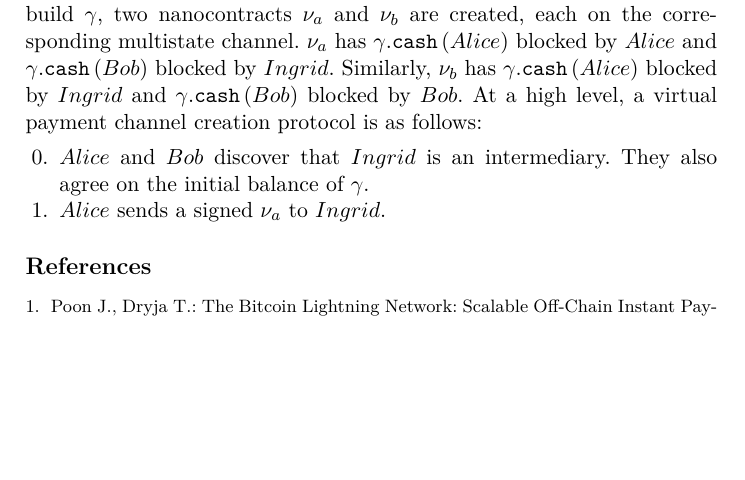
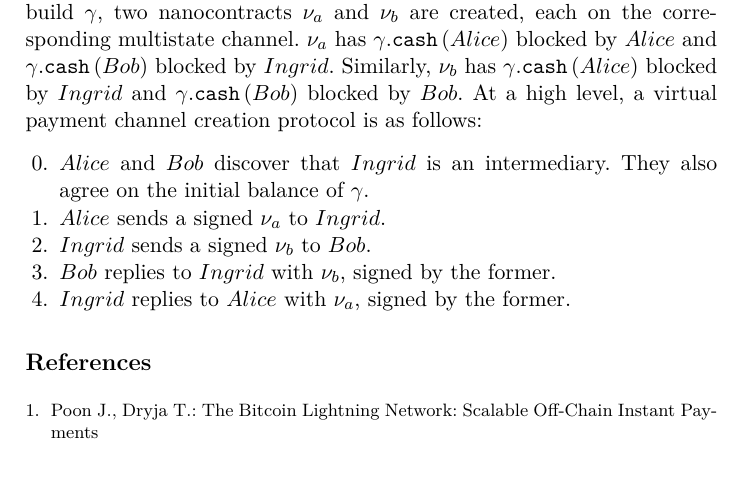
Before and after one commit to OrfeasLitos/PaymentChannels, a LaTeX paper (src/paymentChannels.tex, which reads src/perun/virtualpaymentchannels.tex): part of page 13 of 13 before the commit and part of page 13 of 14 after it, cut so that both start at the same text, the shorter picture padded with empty space. Compiled offline with pdfLaTeX.

Commit message:
Describe virtual payment channel setup
This description is high-level and only gives an intuition of the
protocol to establish a virtual payment channel with one intermediate
hop on top of existing multistate channels.

```diff
--- a/src/perun/virtualpaymentchannels.tex
+++ b/src/perun/virtualpaymentchannels.tex
@@ -23,4 +23,7 @@
     \item $Alice$ and $Bob$ discover that $Ingrid$ is an intermediary. They also agree on
     the initial balance of $\gamma$.
     \item $Alice$ sends a signed $\nu_a$ to $Ingrid$.
+    \item $Ingrid$ sends a signed $\nu_b$ to $Bob$.
+    \item $Bob$ replies to $Ingrid$ with $\nu_b$, signed by the former.
+    \item $Ingrid$ replies to $Alice$ with $\nu_a$, signed by the former.
   \end{enumerate}
```
Also changed, not shown: paymentChannels.pdf.
